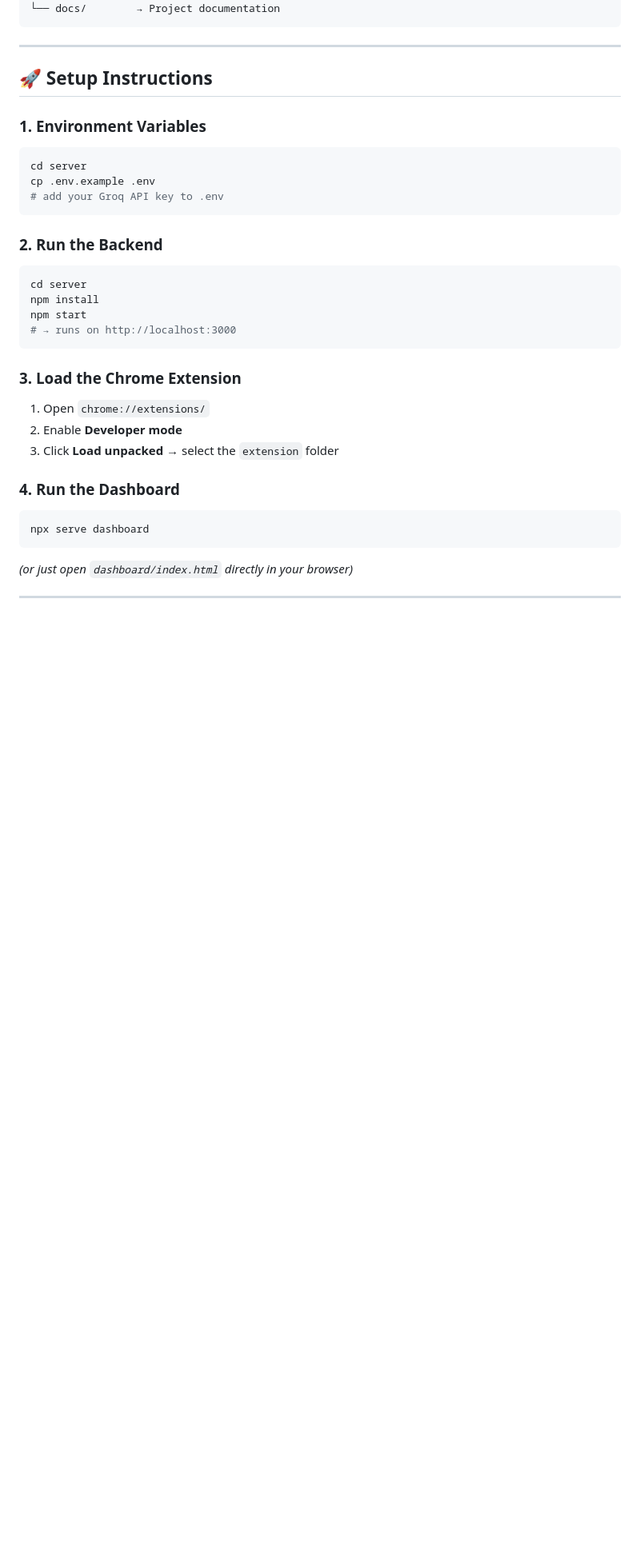
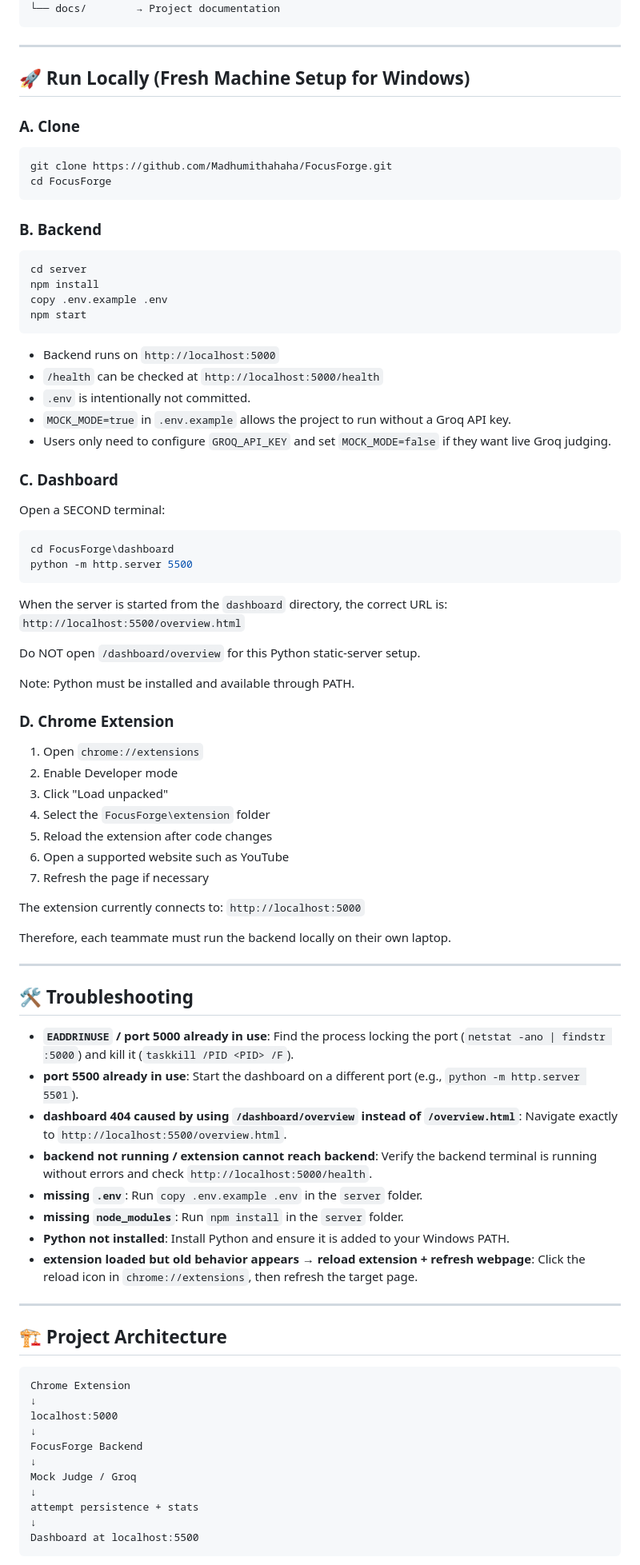
Before and after one commit to Madhumithahaha/FocusForge, a Markdown page: README.md, the part around one of its changes. Shown at 80% size. Rendered like a GitHub page; blank space fills up the shorter version.

Commit message:
updated README.md for fresh clone instrctions

````diff
--- a/README.md
+++ b/README.md
@@ -80,30 +80,89 @@ FocusForge/
 
 ---
 
-## 🚀 Setup Instructions
+## 🚀 Run Locally (Fresh Machine Setup for Windows)
 
-### 1. Environment Variables
-```bash
-cd server
-cp .env.example .env
-# add your Groq API key to .env
+### A. Clone
+
+```powershell
+git clone https://github.com/Madhumithahaha/FocusForge.git
+cd FocusForge
 ```
 
-### 2. Run the Backend
-```bash
+### B. Backend
+
+```powershell
 cd server
 npm install
+copy .env.example .env
 npm start
-# → runs on http://localhost:3000
 ```
 
-### 3. Load the Chrome Extension
-1. Open `chrome://extensions/`
-2. Enable **Developer mode**
-3. Click **Load unpacked** → select the `extension` folder
+* Backend runs on `http://localhost:5000`
+* `/health` can be checked at `http://localhost:5000/health`
+* `.env` is intentionally not committed.
+* `MOCK_MODE=true` in `.env.example` allows the project to run without a Groq API key.
+* Users only need to configure `GROQ_API_KEY` and set `MOCK_MODE=false` if they want live Groq judging.
 
-### 4. Run the Dashboard
-```bash
-npx serve dashboard
+### C. Dashboard
+
+Open a SECOND terminal:
+
+```powershell
+cd FocusForge\dashboard
+python -m http.server 5500
 ```
-*(or just open `dashboard/index.html` directly in your browser)*
+
+When the server is started from the `dashboard` directory, the correct URL is:
+`http://localhost:5500/overview.html`
+
+Do NOT open `/dashboard/overview` for this Python static-server setup.
+
+Note: Python must be installed and available through PATH.
+
+### D. Chrome Extension
+
+1. Open `chrome://extensions`
+2. Enable Developer mode
+3. Click "Load unpacked"
+4. Select the `FocusForge\extension` folder
+5. Reload the extension after code changes
+6. Open a supported website such as YouTube
+7. Refresh the page if necessary
+
+The extension currently connects to:
+`http://localhost:5000`
+
+Therefore, each teammate must run the backend locally on their own laptop.
+
+---
+
+## 🛠️ Troubleshooting
+
+* **`EADDRINUSE` / port 5000 already in use**: Find the process locking the port (`netstat -ano | findstr :5000`) and kill it (`taskkill /PID <PID> /F`).
+* **port 5500 already in use**: Start the dashboard on a different port (e.g., `python -m http.server 5501`).
+* **dashboard 404 caused by using `/dashboard/overview` instead of `/overview.html`**: Navigate exactly to `http://localhost:5500/overview.html`.
+* **backend not running / extension cannot reach backend**: Verify the backend terminal is running without errors and check `http://localhost:5000/health`.
+* **missing `.env`**: Run `copy .env.example .env` in the `server` folder.
+* **missing `node_modules`**: Run `npm install` in the `server` folder.
+* **Python not installed**: Install Python and ensure it is added to your Windows PATH.
+* **extension loaded but old behavior appears → reload extension + refresh webpage**: Click the reload icon in `chrome://extensions`, then refresh the target page.
+
+---
+
+## 🏗️ Project Architecture
+
+```
+Chrome Extension
+↓
+localhost:5000
+↓
+FocusForge Backend
+↓
+Mock Judge / Groq
+↓
+attempt persistence + stats
+↓
+Dashboard at localhost:5500
+```
+
````
Also changed, not shown: other parts of README.md (+1 -0 lines).
